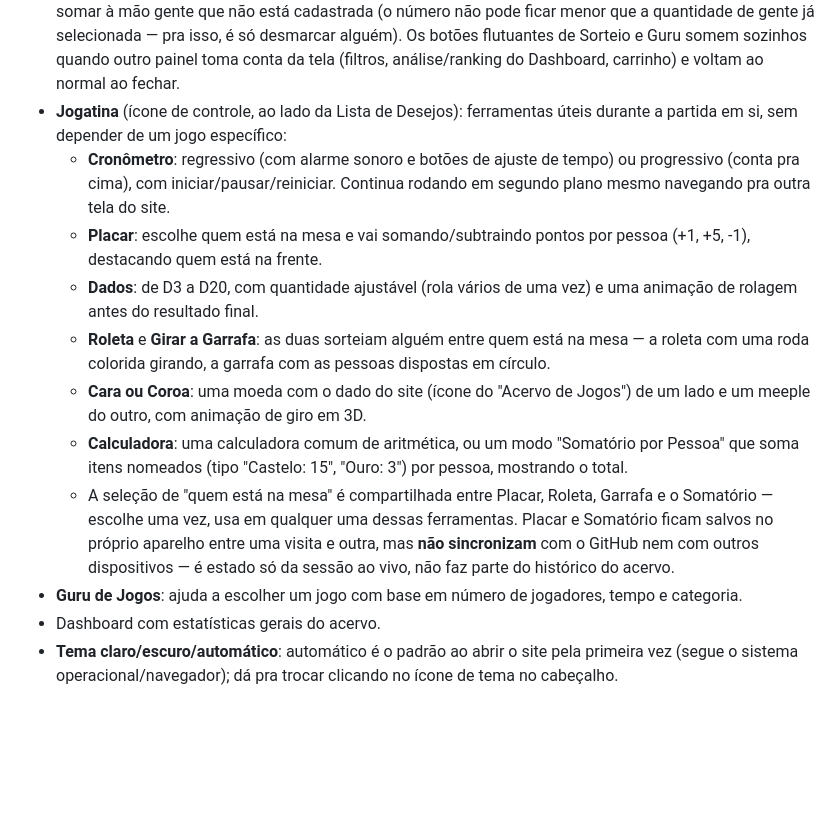
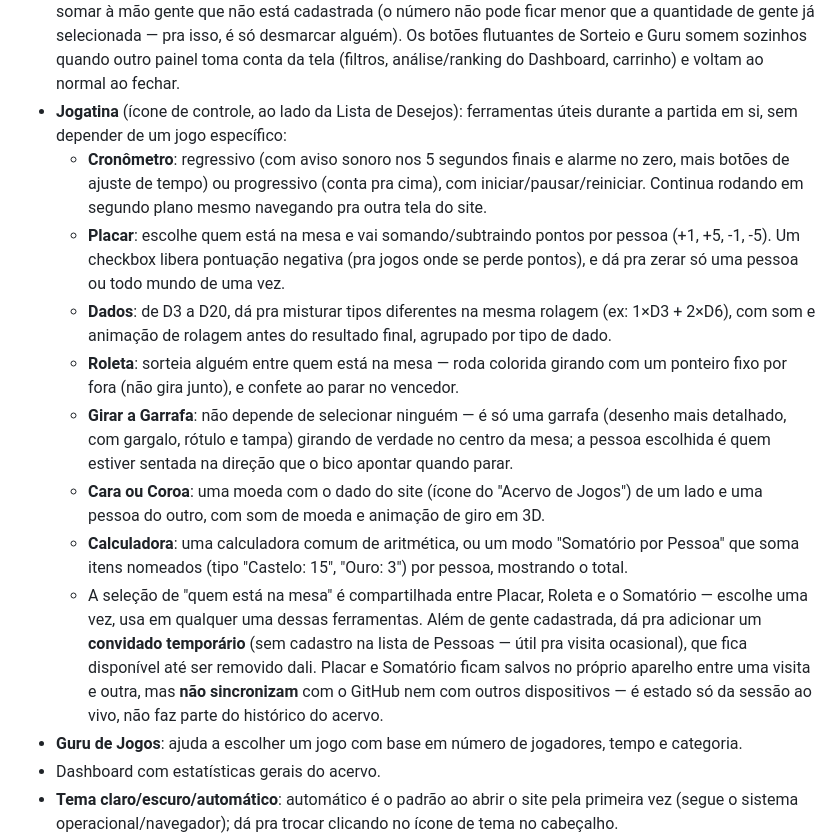
Before and after one commit to gabrielultimatex/Acervo-de-Jogos, a Markdown page: README.md, the part around the change. Drawn GitHub-style; blank space fills up the shorter version.

```diff
--- a/README.md
+++ b/README.md
@@ -98,13 +98,14 @@ Para que as alterações sejam salvas e apareçam em todos os dispositivos da fa
 - **Análise de Empréstimos**: no Dashboard, o card "Total Acervo" tem um botão de detalhe (ícone de gráfico) que abre um painel com filtro de período (7/30/90 dias, este ano ou tudo) mostrando total de empréstimos, duração média, % de devoluções no prazo, jogos diferentes emprestados, ranking dos jogos mais emprestados no período e ranking de quem mais pega jogos emprestados — além das seções já existentes de Top Mecânicas e Valor Estimado da Coleção, que continuam olhando pro acervo inteiro.
 - **Sorteio Inteligente** (dado): sorteia um jogo entre todos os disponíveis, ou filtrando por tempo de jogo e por quem está presente. Selecionar pessoas na lista atualiza a quantidade de jogadores sozinho, e dá pra somar à mão gente que não está cadastrada (o número não pode ficar menor que a quantidade de gente já selecionada — pra isso, é só desmarcar alguém). Os botões flutuantes de Sorteio e Guru somem sozinhos quando outro painel toma conta da tela (filtros, análise/ranking do Dashboard, carrinho) e voltam ao normal ao fechar.
 - **Jogatina** (ícone de controle, ao lado da Lista de Desejos): ferramentas úteis durante a partida em si, sem depender de um jogo específico:
-  - **Cronômetro**: regressivo (com alarme sonoro e botões de ajuste de tempo) ou progressivo (conta pra cima), com iniciar/pausar/reiniciar. Continua rodando em segundo plano mesmo navegando pra outra tela do site.
-  - **Placar**: escolhe quem está na mesa e vai somando/subtraindo pontos por pessoa (+1, +5, -1), destacando quem está na frente.
-  - **Dados**: de D3 a D20, com quantidade ajustável (rola vários de uma vez) e uma animação de rolagem antes do resultado final.
-  - **Roleta** e **Girar a Garrafa**: as duas sorteiam alguém entre quem está na mesa — a roleta com uma roda colorida girando, a garrafa com as pessoas dispostas em círculo.
-  - **Cara ou Coroa**: uma moeda com o dado do site (ícone do "Acervo de Jogos") de um lado e um meeple do outro, com animação de giro em 3D.
+  - **Cronômetro**: regressivo (com aviso sonoro nos 5 segundos finais e alarme no zero, mais botões de ajuste de tempo) ou progressivo (conta pra cima), com iniciar/pausar/reiniciar. Continua rodando em segundo plano mesmo navegando pra outra tela do site.
+  - **Placar**: escolhe quem está na mesa e vai somando/subtraindo pontos por pessoa (+1, +5, -1, -5). Um checkbox libera pontuação negativa (pra jogos onde se perde pontos), e dá pra zerar só uma pessoa ou todo mundo de uma vez.
+  - **Dados**: de D3 a D20, dá pra misturar tipos diferentes na mesma rolagem (ex: 1×D3 + 2×D6), com som e animação de rolagem antes do resultado final, agrupado por tipo de dado.
+  - **Roleta**: sorteia alguém entre quem está na mesa — roda colorida girando com um ponteiro fixo por fora (não gira junto), e confete ao parar no vencedor.
+  - **Girar a Garrafa**: não depende de selecionar ninguém — é só uma garrafa (desenho mais detalhado, com gargalo, rótulo e tampa) girando de verdade no centro da mesa; a pessoa escolhida é quem estiver sentada na direção que o bico apontar quando parar.
+  - **Cara ou Coroa**: uma moeda com o dado do site (ícone do "Acervo de Jogos") de um lado e uma pessoa do outro, com som de moeda e animação de giro em 3D.
   - **Calculadora**: uma calculadora comum de aritmética, ou um modo "Somatório por Pessoa" que soma itens nomeados (tipo "Castelo: 15", "Ouro: 3") por pessoa, mostrando o total.
-  - A seleção de "quem está na mesa" é compartilhada entre Placar, Roleta, Garrafa e o Somatório — escolhe uma vez, usa em qualquer uma dessas ferramentas. Placar e Somatório ficam salvos no próprio aparelho entre uma visita e outra, mas **não sincronizam** com o GitHub nem com outros dispositivos — é estado só da sessão ao vivo, não faz parte do histórico do acervo.
+  - A seleção de "quem está na mesa" é compartilhada entre Placar, Roleta e o Somatório — escolhe uma vez, usa em qualquer uma dessas ferramentas. Além de gente cadastrada, dá pra adicionar um **convidado temporário** (sem cadastro na lista de Pessoas — útil pra visita ocasional), que fica disponível até ser removido dali. Placar e Somatório ficam salvos no próprio aparelho entre uma visita e outra, mas **não sincronizam** com o GitHub nem com outros dispositivos — é estado só da sessão ao vivo, não faz parte do histórico do acervo.
 - **Guru de Jogos**: ajuda a escolher um jogo com base em número de jogadores, tempo e categoria.
 - Dashboard com estatísticas gerais do acervo.
 - **Tema claro/escuro/automático**: automático é o padrão ao abrir o site pela primeira vez (segue o sistema operacional/navegador); dá pra trocar clicando no ícone de tema no cabeçalho.
```
